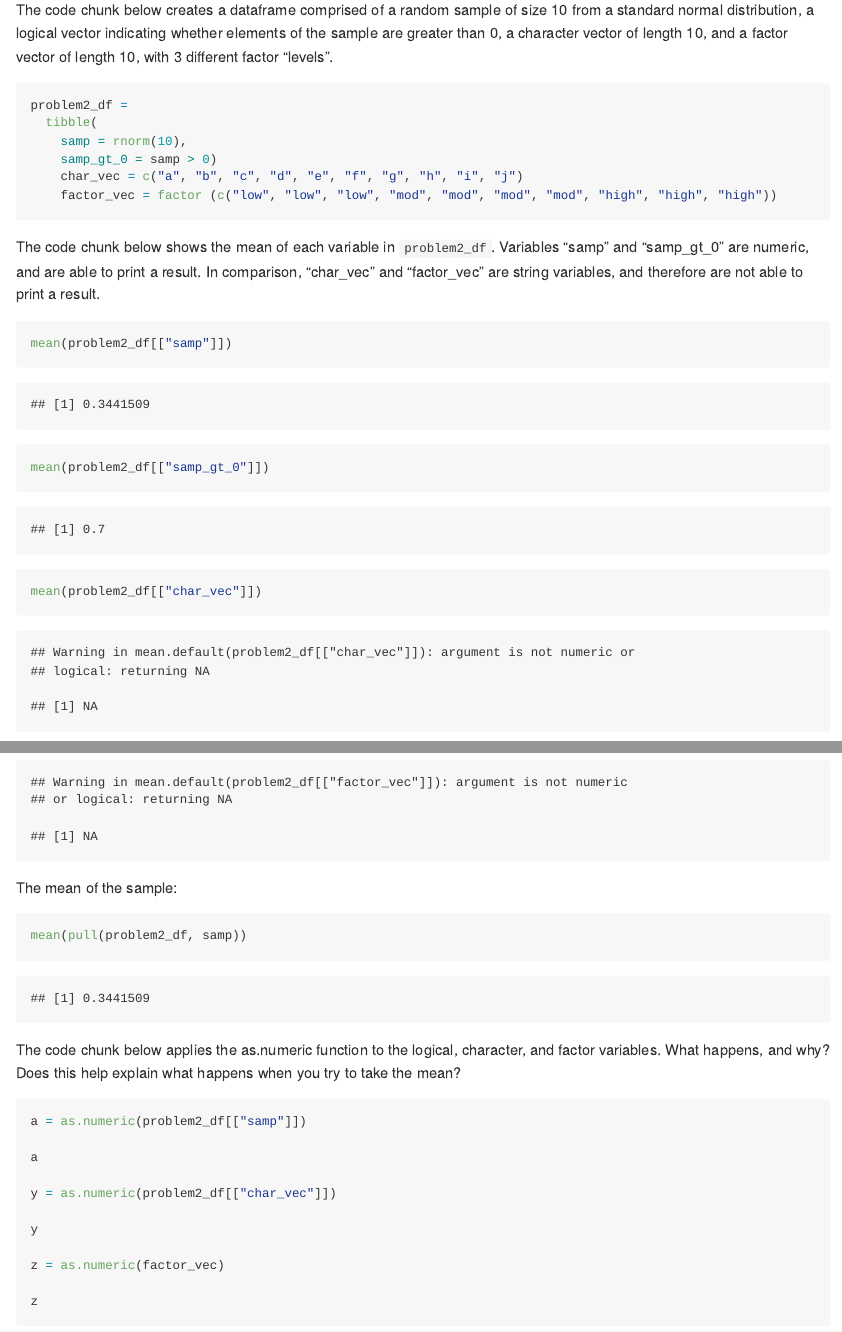
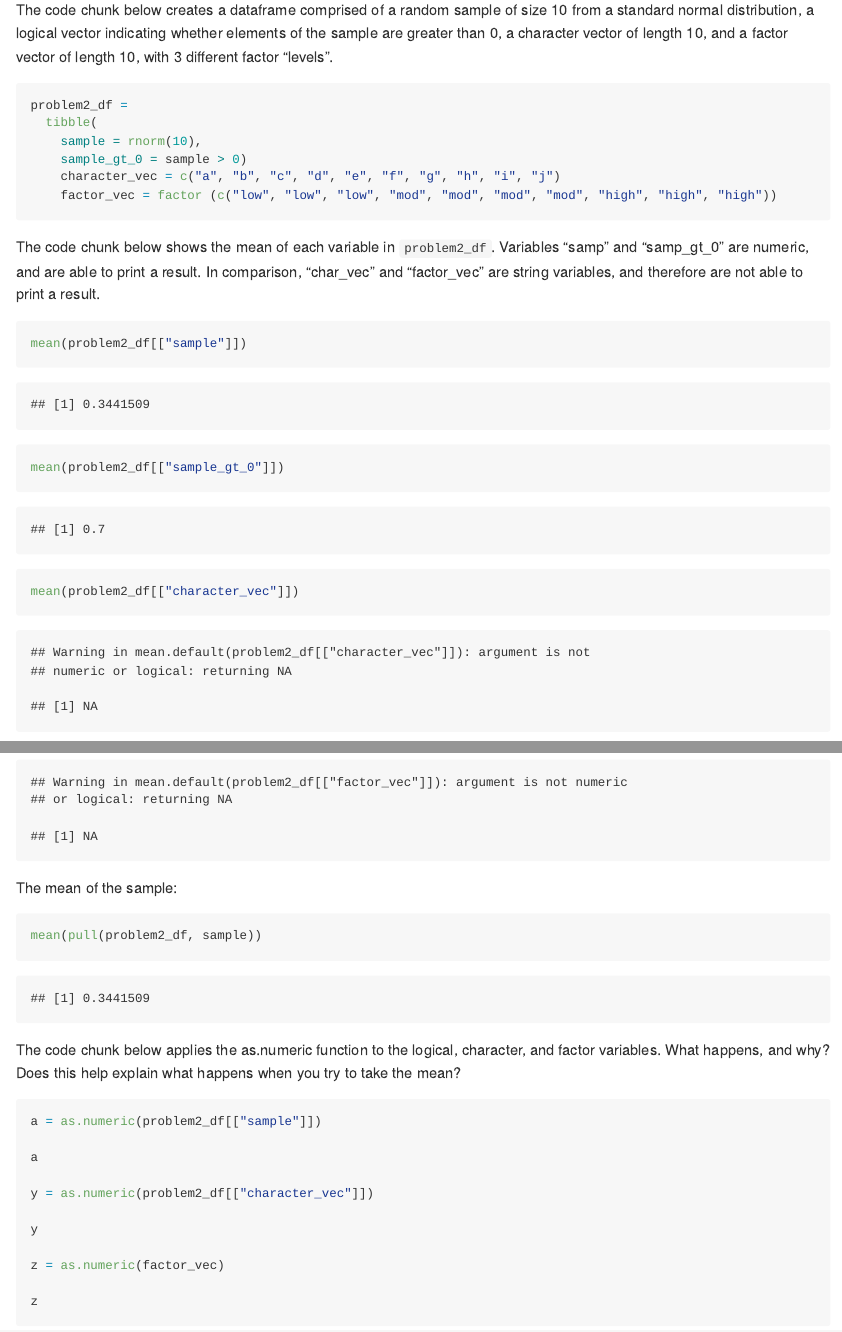
Before and after one commit to quinnra3/p8105_hw1_qra2000, an R Markdown document (p8105_hw1_qra2000.Rmd): the page in a window 1100 px wide, from 2580 px down, and a second part further down, joined at a grey line. Rendered offline with R 4.5, knitr and Pandoc, with nearby package versions; code that draws random numbers runs with fixed seeds of ours; some code elsewhere in the file could not run offline.

Commit message:
Formatting changes

````diff
--- a/p8105_hw1_qra2000.Rmd
+++ b/p8105_hw1_qra2000.Rmd
@@ -75,36 +75,36 @@ The code chunk below creates a dataframe comprised of a random sample of size 10
 ```{r}
 problem2_df =
   tibble(
-    samp = rnorm(10),
-    samp_gt_0 = samp > 0)
-    char_vec = c("a", "b", "c", "d", "e", "f", "g", "h", "i", "j")
+    sample = rnorm(10),
+    sample_gt_0 = sample > 0)
+    character_vec = c("a", "b", "c", "d", "e", "f", "g", "h", "i", "j")
     factor_vec = factor (c("low", "low", "low", "mod", "mod", "mod", "mod", "high", "high", "high"))
 ```
 
 The code chunk below shows the mean of each variable in `problem2_df`. Variables "samp" and "samp_gt_0" are numeric, and are able to print a result. In comparison, "char_vec" and "factor_vec" are string variables, and therefore are not able to print a result.
 
 ```{r}
-mean(problem2_df[["samp"]])
-mean(problem2_df[["samp_gt_0"]])
-mean(problem2_df[["char_vec"]])
+mean(problem2_df[["sample"]])
+mean(problem2_df[["sample_gt_0"]])
+mean(problem2_df[["character_vec"]])
 mean(problem2_df[["factor_vec"]])
 ```
 
 The mean of the sample:
 
 ```{r}
-mean(pull(problem2_df, samp))
+mean(pull(problem2_df, sample))
 ```
 
 The code chunk below applies the as.numeric function to the logical, character, and factor variables. What happens, and why? Does this help explain what happens when you try to take the mean?
 
 ```{r, results='hide'}
 
-a = as.numeric(problem2_df[["samp"]])
+a = as.numeric(problem2_df[["sample"]])
 
 a
 
-y = as.numeric(problem2_df[["char_vec"]])
+y = as.numeric(problem2_df[["character_vec"]])
 
 y
 
````
Also changed, not shown: p8105_hw1_qra2000.md, p8105_hw1_qra2000_files/figure-gfm/unnamed-chunk-6-1.png.
